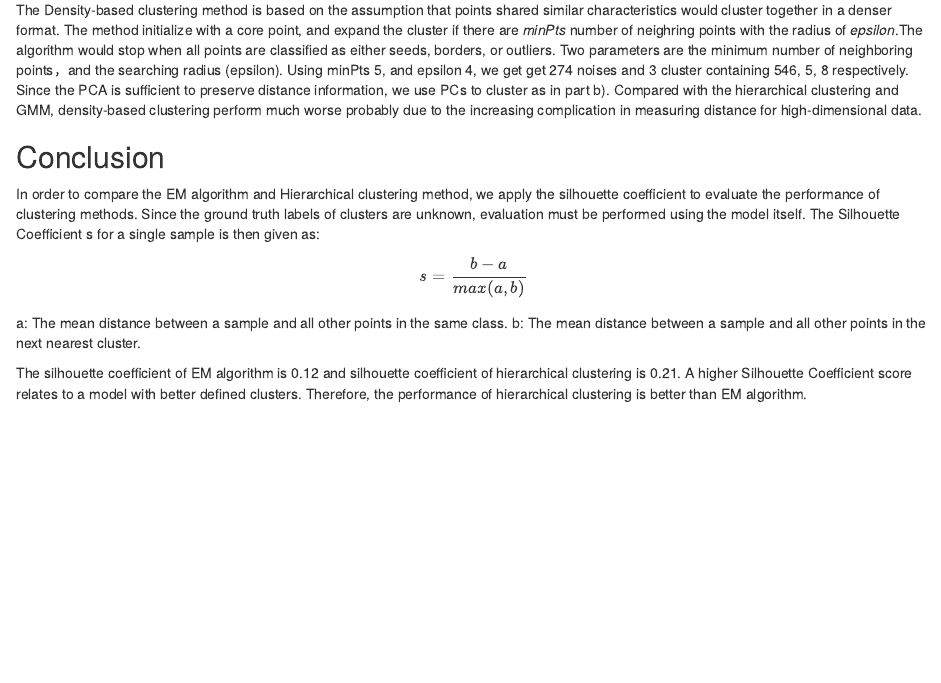
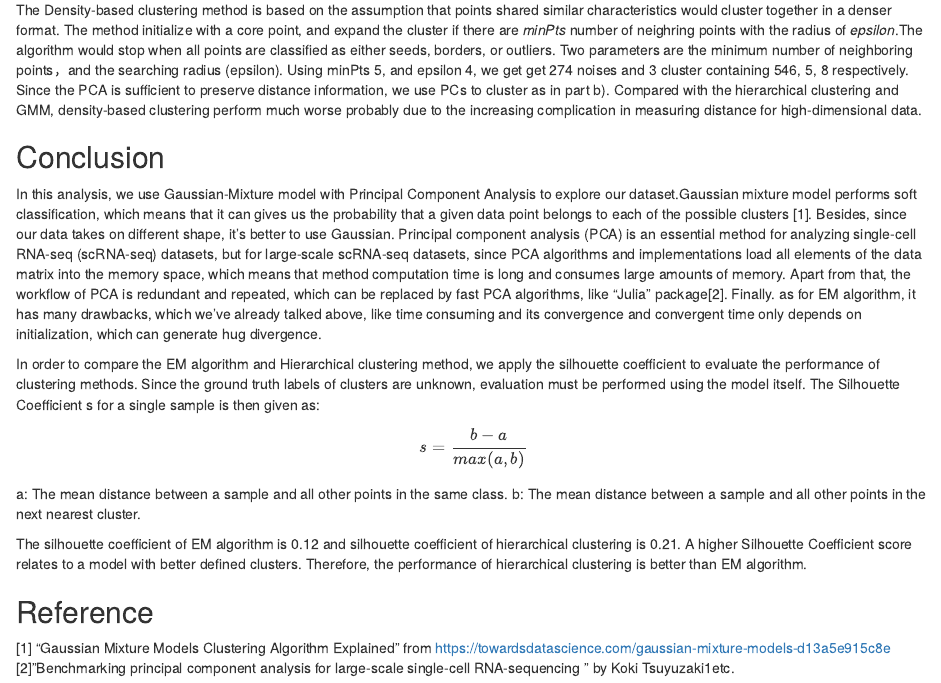
Before and after one commit to zl2974/P8160_project_2_gp2, an R Markdown document (Report.Rmd): the page in a window 1100 px wide, from 2010 px down. Rendered offline with R 4.5, knitr and Pandoc, with nearby package versions; the code chunks are not run, so their results and figures are left out.

Commit message:
conclusion

````diff
--- a/Report.Rmd
+++ b/Report.Rmd
@@ -447,6 +447,10 @@ hullplot(sngcll_pca1, db$cluster)
 The Density-based clustering method is based on the assumption that points shared similar characteristics would cluster together in a denser format. The method initialize with a core point, and expand the cluster if there are _minPts_ number of neighring points with the radius of _epsilon_.The algorithm would stop when all points are classified as either seeds, borders, or outliers. Two parameters are the minimum number of neighboring points，and the searching radius (epsilon). Using minPts 5, and epsilon 4, we get get 274 noises and 3 cluster containing 546, 5, 8 respectively. Since the PCA is sufficient to preserve distance information, we use PCs to cluster as in part b). Compared with the hierarchical clustering and GMM, density-based clustering perform much worse probably due to the increasing complication in measuring distance for high-dimensional data.
 
 ## Conclusion
+
+In this analysis, we use Gaussian-Mixture model with Principal Component Analysis to explore our dataset.Gaussian mixture model performs soft classification, which means that it can gives us the probability that a given data point belongs to each of the possible clusters [1]. Besides, since our data takes on different shape, it’s better to use Gaussian. Principal component analysis (PCA) is an essential method for analyzing single-cell RNA-seq (scRNA-seq) datasets, but for large-scale scRNA-seq datasets, since PCA algorithms and implementations load all elements of the data matrix into the memory space, which means that method computation time is long and consumes large amounts of memory. Apart from that, the workflow of PCA is redundant and repeated, which can be replaced by fast PCA algorithms, like “Julia” package[2]. Finally. as for EM algorithm, it has many drawbacks, which we've already talked above, like time consuming and its convergence and convergent time only depends on initialization, which can generate hug divergence.
+
+
 In order to compare the EM algorithm and Hierarchical clustering method, we apply the silhouette coefficient to evaluate the performance of clustering methods. Since the ground truth labels of clusters are unknown, evaluation must be performed using the model itself. The Silhouette Coefficient s for a single sample is then given as:
 $$s = \frac{b-a}{max(a, b)} $$
 a: The mean distance between a sample and all other points in the same class.
@@ -462,3 +466,10 @@ plot(silhouette(unlist(rslt_2[which(rslt_2[,"k"]==3),"cluster"]), dist(gene, met
 ```
 
 The silhouette coefficient of EM algorithm is 0.12 and silhouette coefficient of hierarchical clustering is 0.21. A higher Silhouette Coefficient score relates to a model with better defined clusters. Therefore, the performance of hierarchical clustering is better than EM algorithm.
+
+
+## Reference
+
+[1] “Gaussian Mixture Models Clustering Algorithm Explained” from <https://towardsdatascience.com/gaussian-mixture-models-d13a5e915c8e>
+[2]”Benchmarking principal component analysis for large-scale single-cell RNA-sequencing
+” by Koki Tsuyuzaki1etc.
````
Also changed, not shown: 1 other file.
